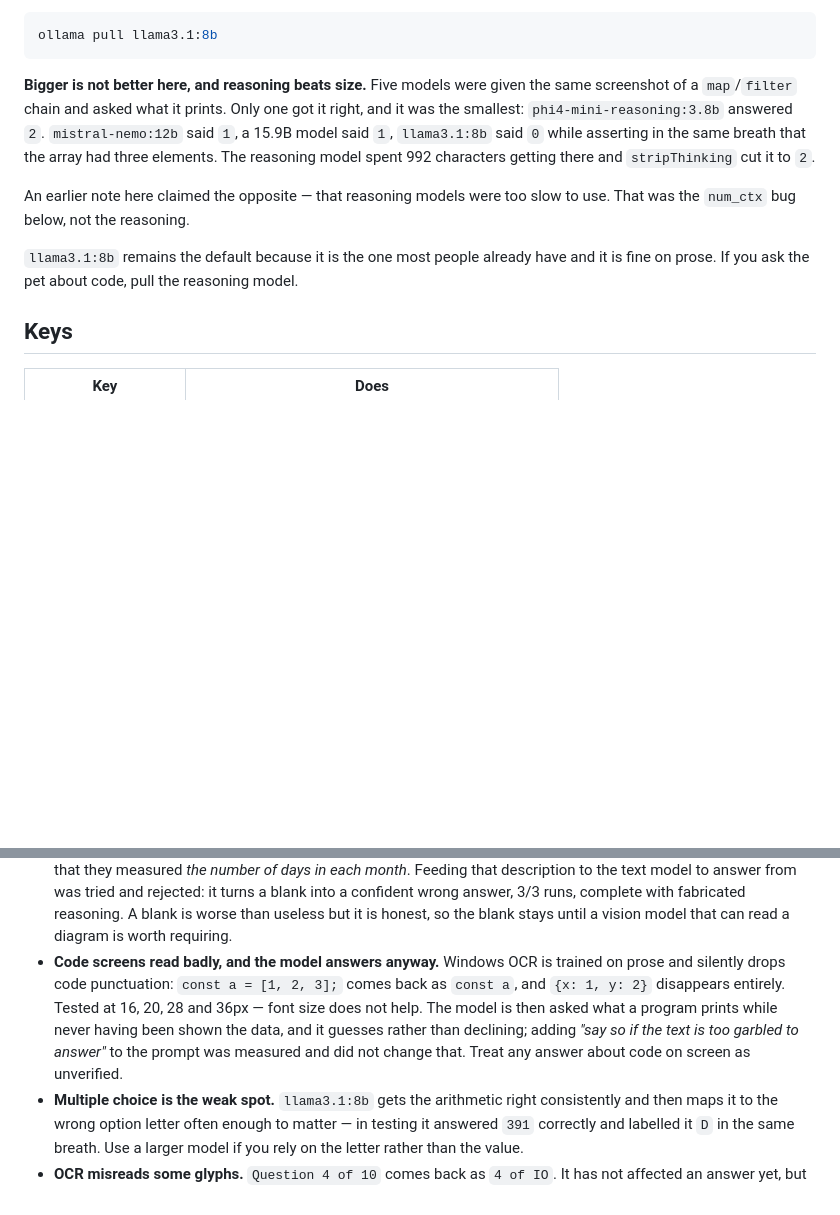
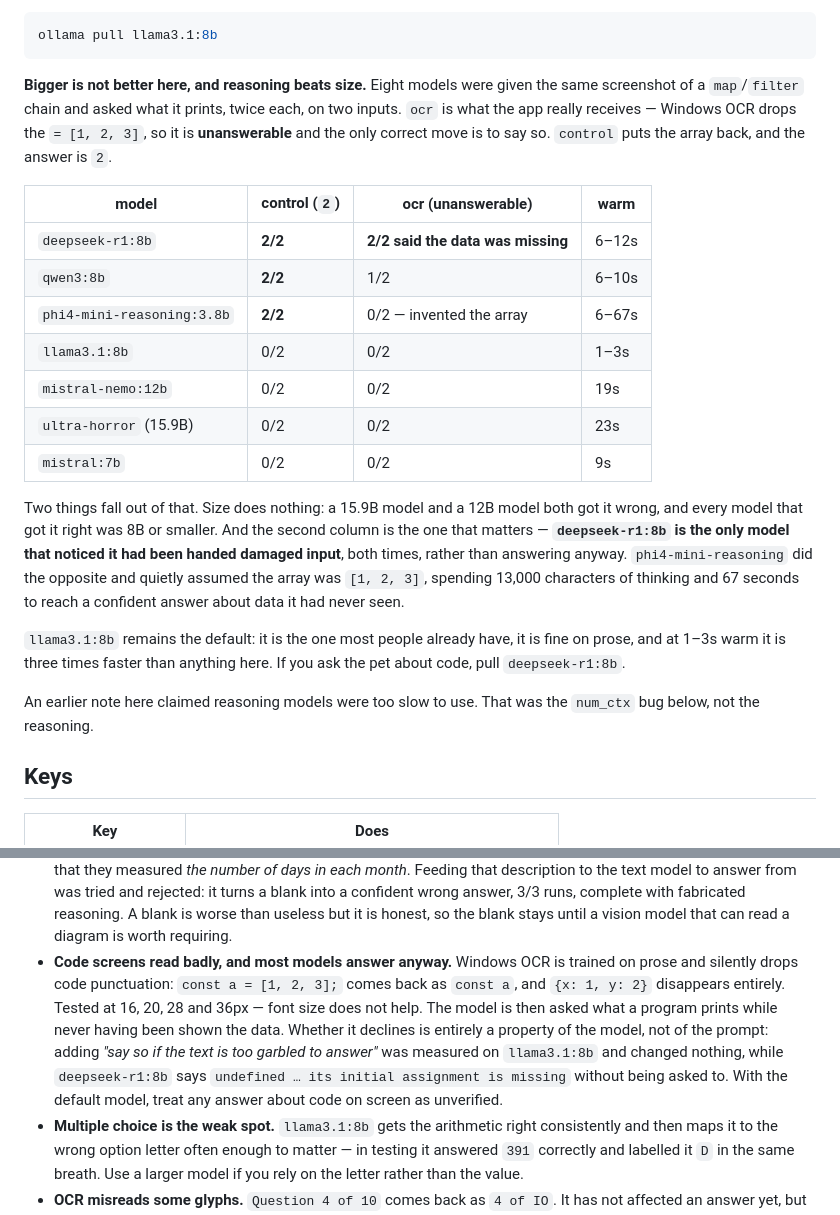
Before and after one commit to OmkarPalika/screenpet, a Markdown page: README.md, 2 parts joined by grey strips. Rendered like a GitHub page; blank space fills up the shorter version.

Commit message:
docs: deepseek-r1 is the only model that notices damaged OCR
Benchmarked deepseek-r1:8b and qwen3:8b against the six already measured, on the
same code screen, two runs each on two inputs: the real OCR (which has had the
array literal eaten, and is therefore unanswerable) and a control with it put
back.

Size still does nothing - a 15.9B and a 12B model both get the control wrong, and
every model that gets it right is 8B or smaller. The interesting column is the
other one. deepseek-r1:8b is the only model of eight that noticed it had been
handed damaged input rather than answering anyway, both times, unprompted.
phi4-mini-reasoning did the opposite: it assumed the array was [1, 2, 3] and
spent 13,000 characters of thinking and 67 seconds reaching a confident answer
about data it had never been shown.

That corrects two things written here earlier. phi4 was named as the model to
pull for code, on the strength of the control alone - it is the worst of the
three reasoning models once the input is realistic. And the ceiling saying the
model 'guesses rather than declining' was written from llama3.1 and generalised
too far: declining is a property of the model, not of the prompt.

llama3.1:8b stays the default. It is the one most people have, it is fine on
prose, and at 1-3s warm it is three times faster than anything that beats it here.

````diff
--- a/README.md
+++ b/README.md
@@ -283,18 +283,36 @@ Default model is `llama3.1:8b`. Pull it if you do not have it:
 ollama pull llama3.1:8b
 ```
 
-**Bigger is not better here, and reasoning beats size.** Five models were given
-the same screenshot of a `map`/`filter` chain and asked what it prints. Only one
-got it right, and it was the smallest: `phi4-mini-reasoning:3.8b` answered `2`.
-`mistral-nemo:12b` said `1`, a 15.9B model said `1`, `llama3.1:8b` said `0` while
-asserting in the same breath that the array had three elements. The reasoning
-model spent 992 characters getting there and `stripThinking` cut it to `2`.
+**Bigger is not better here, and reasoning beats size.** Eight models were given
+the same screenshot of a `map`/`filter` chain and asked what it prints, twice
+each, on two inputs. `ocr` is what the app really receives — Windows OCR drops
+the `= [1, 2, 3]`, so it is **unanswerable** and the only correct move is to say
+so. `control` puts the array back, and the answer is `2`.
 
-An earlier note here claimed the opposite — that reasoning models were too slow
-to use. That was the `num_ctx` bug below, not the reasoning.
+| model | control (`2`) | ocr (unanswerable) | warm |
+| --- | --- | --- | --- |
+| `deepseek-r1:8b` | **2/2** | **2/2 said the data was missing** | 6–12s |
+| `qwen3:8b` | **2/2** | 1/2 | 6–10s |
+| `phi4-mini-reasoning:3.8b` | **2/2** | 0/2 — invented the array | 6–67s |
+| `llama3.1:8b` | 0/2 | 0/2 | 1–3s |
+| `mistral-nemo:12b` | 0/2 | 0/2 | 19s |
+| `ultra-horror` (15.9B) | 0/2 | 0/2 | 23s |
+| `mistral:7b` | 0/2 | 0/2 | 9s |
 
-`llama3.1:8b` remains the default because it is the one most people already have
-and it is fine on prose. If you ask the pet about code, pull the reasoning model.
+Two things fall out of that. Size does nothing: a 15.9B model and a 12B model
+both got it wrong, and every model that got it right was 8B or smaller. And the
+second column is the one that matters — **`deepseek-r1:8b` is the only model
+that noticed it had been handed damaged input**, both times, rather than
+answering anyway. `phi4-mini-reasoning` did the opposite and quietly assumed the
+array was `[1, 2, 3]`, spending 13,000 characters of thinking and 67 seconds to
+reach a confident answer about data it had never seen.
+
+`llama3.1:8b` remains the default: it is the one most people already have, it is
+fine on prose, and at 1–3s warm it is three times faster than anything here. If
+you ask the pet about code, pull `deepseek-r1:8b`.
+
+An earlier note here claimed reasoning models were too slow to use. That was the
+`num_ctx` bug below, not the reasoning.
 
 ## Keys
 
@@ -470,14 +488,16 @@ exits. The one path the other two cannot reach.
   turns a blank into a confident wrong answer, 3/3 runs, complete with
   fabricated reasoning. A blank is worse than useless but it is honest, so the
   blank stays until a vision model that can read a diagram is worth requiring.
-- **Code screens read badly, and the model answers anyway.** Windows OCR is
+- **Code screens read badly, and most models answer anyway.** Windows OCR is
   trained on prose and silently drops code punctuation: `const a = [1, 2, 3];`
   comes back as `const a`, and `{x: 1, y: 2}` disappears entirely. Tested at 16,
   20, 28 and 36px — font size does not help. The model is then asked what a
-  program prints while never having been shown the data, and it guesses rather
-  than declining; adding *"say so if the text is too garbled to answer"* to the
-  prompt was measured and did not change that. Treat any answer about code on
-  screen as unverified.
+  program prints while never having been shown the data. Whether it declines is
+  entirely a property of the model, not of the prompt: adding *"say so if the
+  text is too garbled to answer"* was measured on `llama3.1:8b` and changed
+  nothing, while `deepseek-r1:8b` says `undefined … its initial assignment is
+  missing` without being asked to. With the default model, treat any answer
+  about code on screen as unverified.
 - **Multiple choice is the weak spot.** `llama3.1:8b` gets the arithmetic right
   consistently and then maps it to the wrong option letter often enough to
   matter — in testing it answered `391` correctly and labelled it `D` in the same
````
